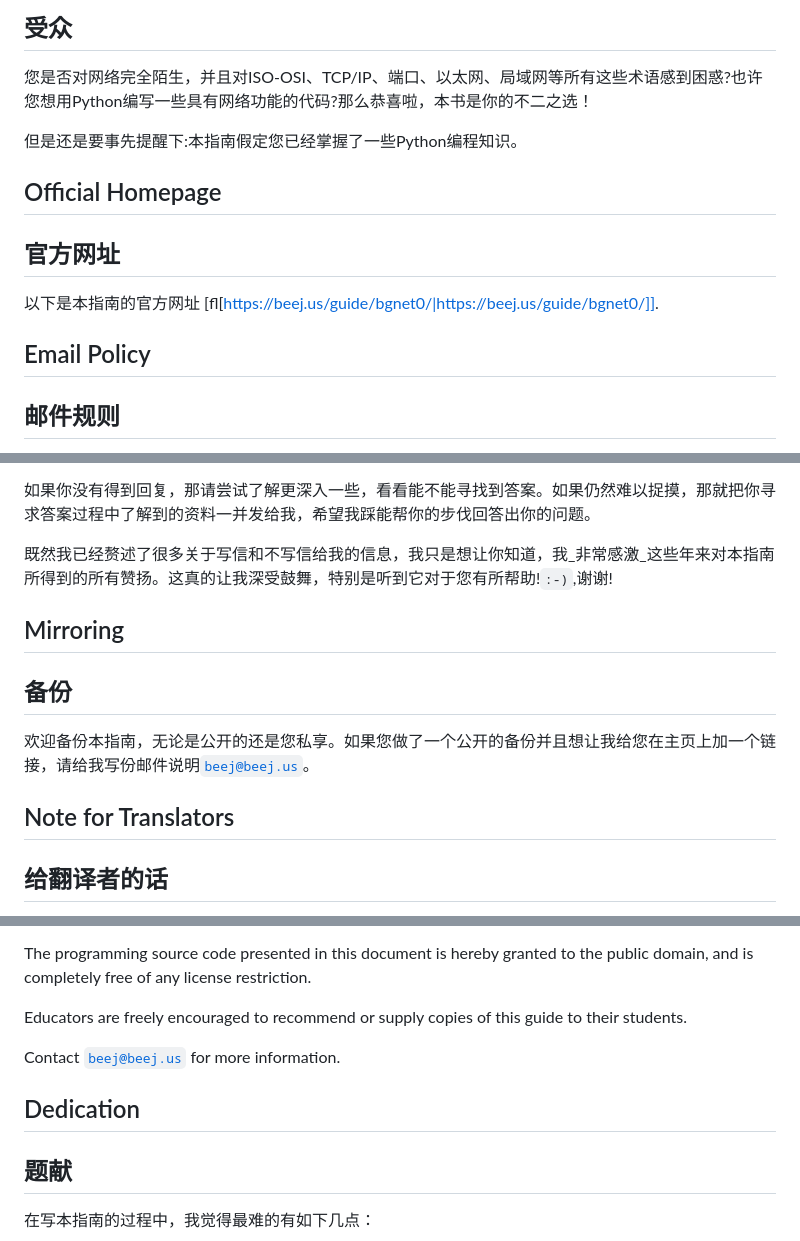
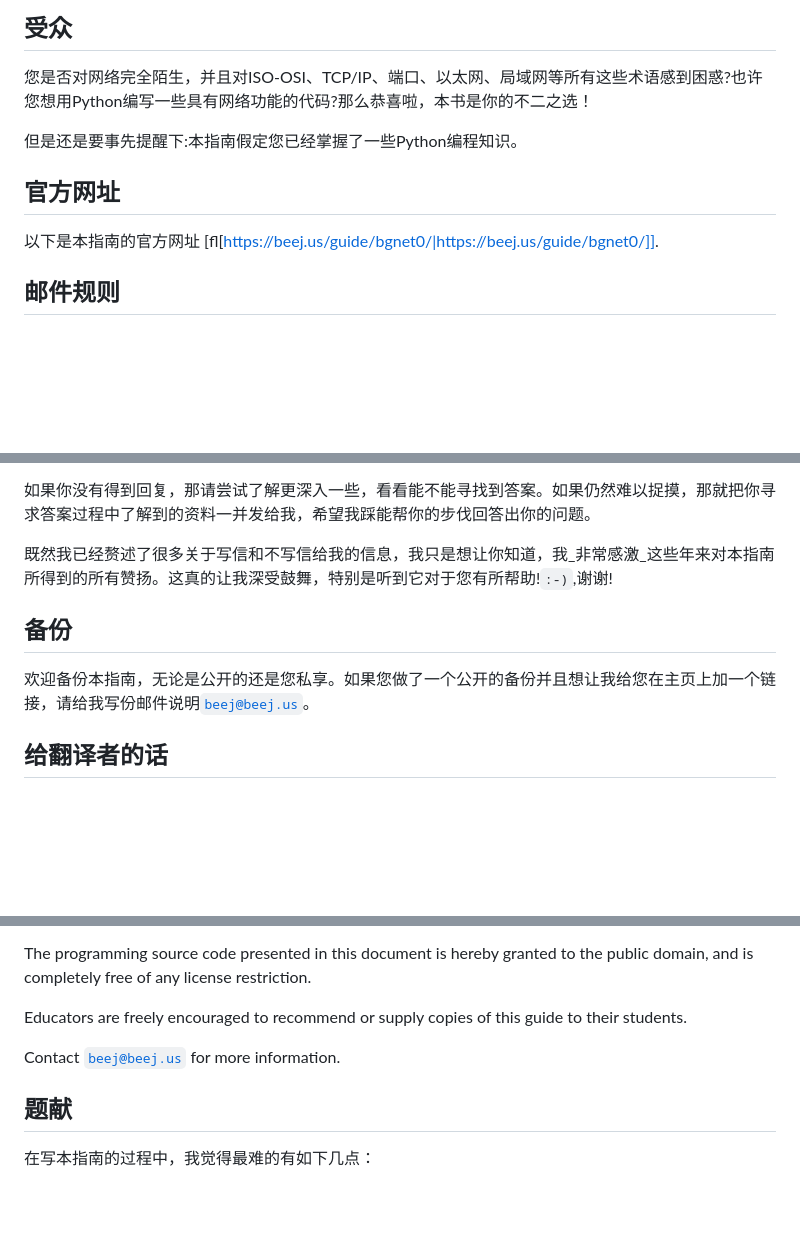
Before and after one commit to rogerzhu/-bgnet0-cn, a Markdown page: src/bgnet0_part_0100_boilerplate.md, 3 parts joined by grey strips. Drawn GitHub-style; blank space fills up the shorter version.

Commit message:
Update bgnet0_part_0100_boilerplate.md - remove original English titles

```diff
--- a/src/bgnet0_part_0100_boilerplate.md
+++ b/src/bgnet0_part_0100_boilerplate.md
@@ -12,12 +12,10 @@
 
 但是还是要事先提醒下:本指南假定您已经掌握了一些Python编程知识。
 
-## Official Homepage
 ## 官方网址
 以下是本指南的官方网址
 [fl[https://beej.us/guide/bgnet0/|https://beej.us/guide/bgnet0/]].
 
-## Email Policy
 ## 邮件规则
 如果你有问题，欢迎给我发邮件，我很乐意通过邮件收到您的问题。不过因为我平时确实很忙，有些问题我可能没法想出一个合适的答案。所以在这种情况下，我通常会删除这条邮件。这不是针对个人的，我只是永远没有时间给你所需要的合适的答案。
 
@@ -27,11 +25,9 @@
 
 既然我已经赘述了很多关于写信和不写信给我的信息，我只是想让你知道，我_非常感激_这些年来对本指南所得到的所有赞扬。这真的让我深受鼓舞，特别是听到它对于您有所帮助!`:-)`,谢谢!
 
-## Mirroring
 ## 备份
 欢迎备份本指南，无论是公开的还是您私享。如果您做了一个公开的备份并且想让我给您在主页上加一个链接，请给我写份邮件说明[`beej@beej.us`](mailto:beej@beej.us)。
 
-## Note for Translators
 ## 给翻译者的话
 如果您想讲本文翻译成其它语言，请给我写份邮件[`beej@beej.us`](beej@beej.us)，我会在首页给您的翻译加上一个入口。随信请加上您的名字和联系信息。
 
@@ -62,7 +58,6 @@ guide to their students.
 
 Contact [`beej@beej.us`](beej@beej.us) for more information.
 
-## Dedication
 ## 题献
 
 在写本指南的过程中，我觉得最难的有如下几点：
```
